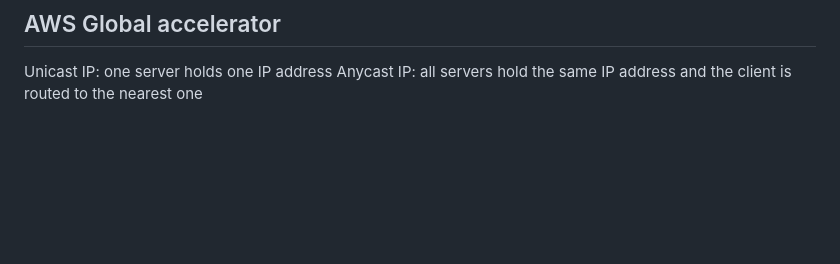
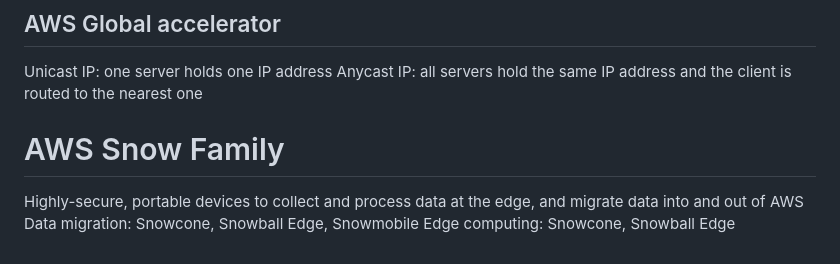
Before and after one commit to Miranda-Bai/AWS_notes, a Markdown page: README.MD, the part around the change. Drawn GitHub-style; blank space fills up the shorter version.

```diff
--- a/README.MD
+++ b/README.MD
@@ -249,3 +249,7 @@ Can expose external HTTPS and can talk to internal HTTPS backends
 ## AWS Global accelerator
 Unicast IP: one server holds one IP address
 Anycast IP: all servers hold the same IP address and the client is routed to the nearest one
+# AWS Snow Family
+Highly-secure, portable devices to collect and process data at the edge, and migrate data into and out of AWS
+Data migration: Snowcone, Snowball Edge, Snowmobile
+Edge computing: Snowcone, Snowball Edge
```
